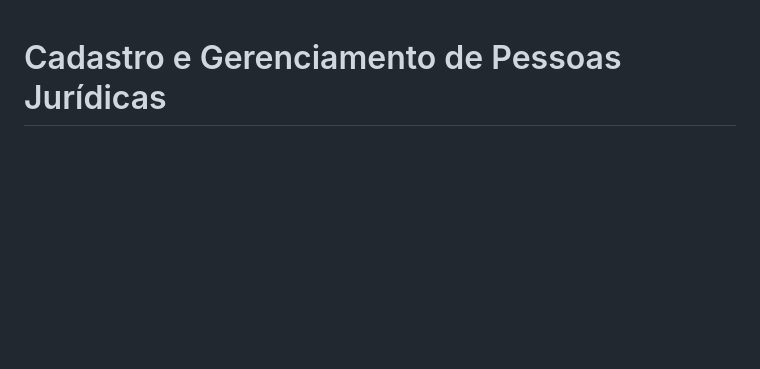
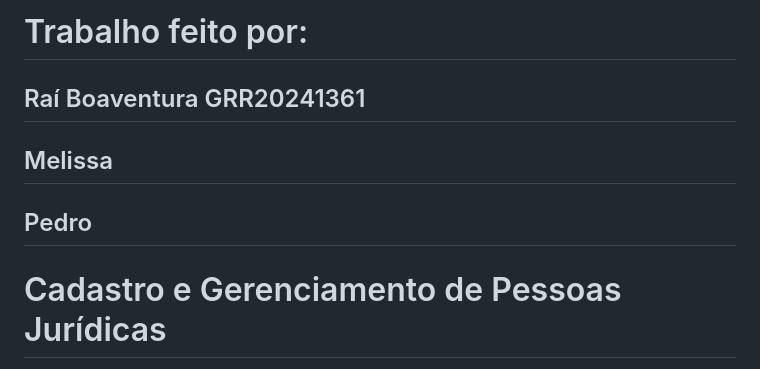
Before and after one commit to RaiBoaventura/trabalhoFinal, a Markdown page: README.md, the part around the change. Drawn GitHub-style; blank space fills up the shorter version.

Commit message:
Atualizar o README.md

```diff
--- a/README.md
+++ b/README.md
@@ -1,4 +1,7 @@
-
+# Trabalho feito por:
+## Raí Boaventura GRR20241361
+## Melissa
+## Pedro
 
 # Cadastro e Gerenciamento de Pessoas Jurídicas
 
```
